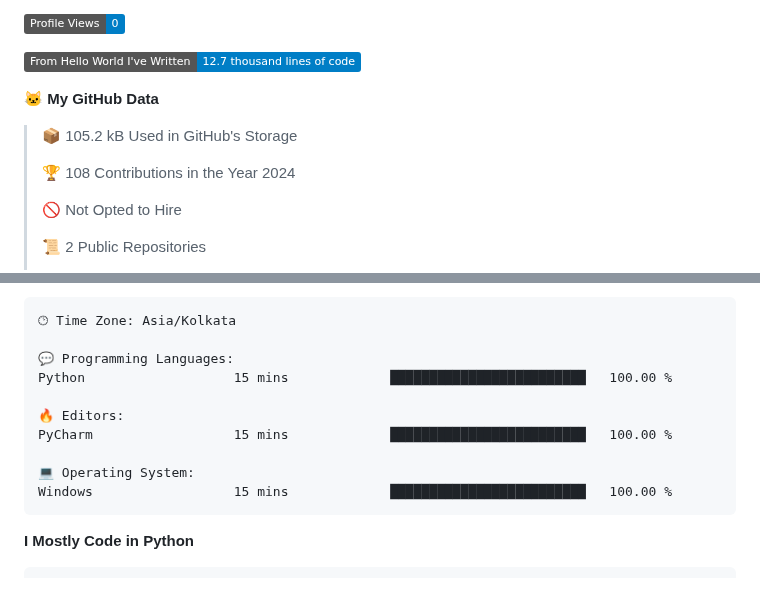
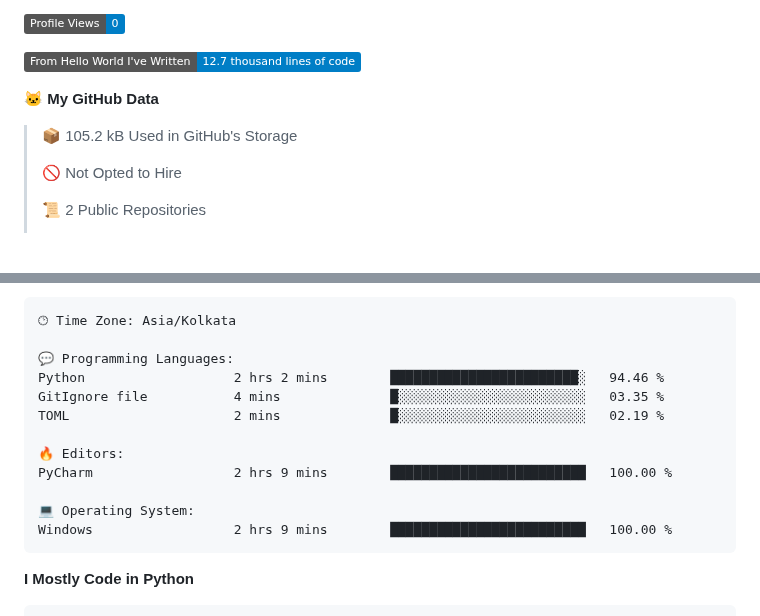
Before and after one commit to subbarayudu-chakali/subbarayudu-chakali, a Markdown page: README.md, 2 parts joined by grey strips. Rendered like a GitHub page; badges without logos; blank space fills up the shorter version.

Commit message:
Updated with Dev Metrics

````diff
--- a/README.md
+++ b/README.md
@@ -156,8 +156,6 @@ Waatime metrics
 
 > 📦 105.2 kB Used in GitHub's Storage
  >
-> 🏆 108 Contributions in the Year 2024
- >
 > 🚫 Not Opted to Hire
  >
 > 📜 2 Public Repositories
@@ -191,13 +189,15 @@ Sunday                   32 commits          ███░░░░░░░░
 🕑︎ Time Zone: Asia/Kolkata
 
 💬 Programming Languages:
-Python                   15 mins             █████████████████████████   100.00 %
+Python                   2 hrs 2 mins        ████████████████████████░   94.46 %
+GitIgnore file           4 mins              █░░░░░░░░░░░░░░░░░░░░░░░░   03.35 %
+TOML                     2 mins              █░░░░░░░░░░░░░░░░░░░░░░░░   02.19 %
 
 🔥 Editors:
-PyCharm                  15 mins             █████████████████████████   100.00 %
+PyCharm                  2 hrs 9 mins        █████████████████████████   100.00 %
 
 💻 Operating System:
-Windows                  15 mins             █████████████████████████   100.00 %
+Windows                  2 hrs 9 mins        █████████████████████████   100.00 %
 ```
 
 **I Mostly Code in Python**
````
Also changed, not shown: other parts of README.md (+1 -1 lines).
